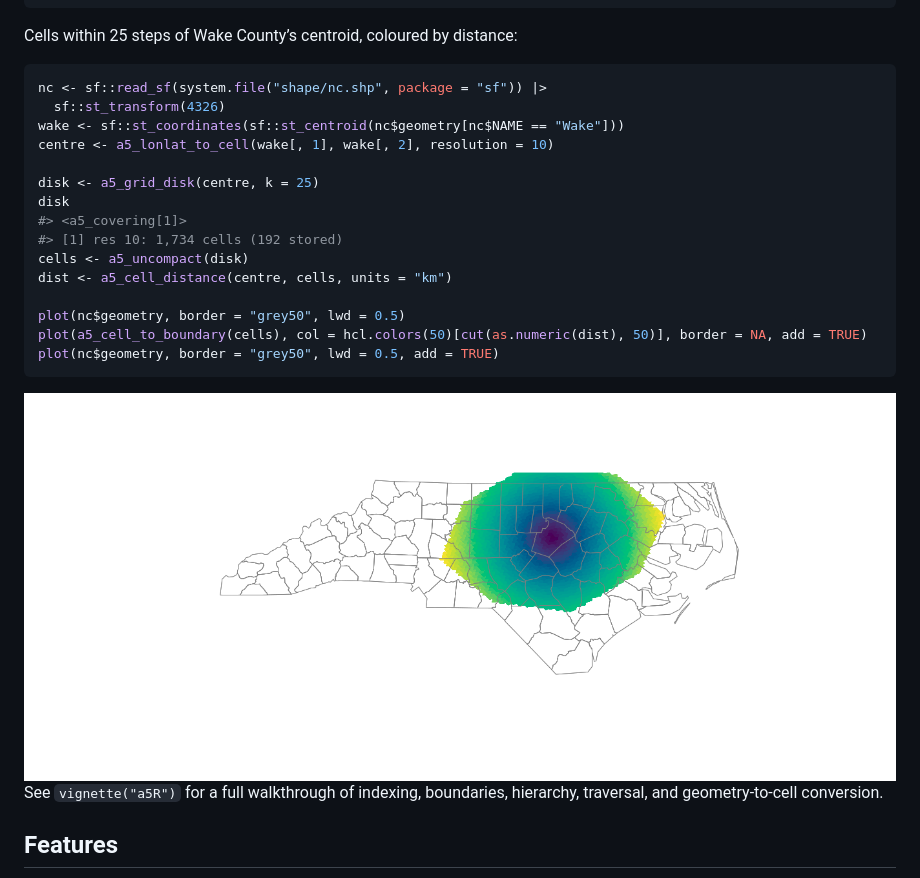
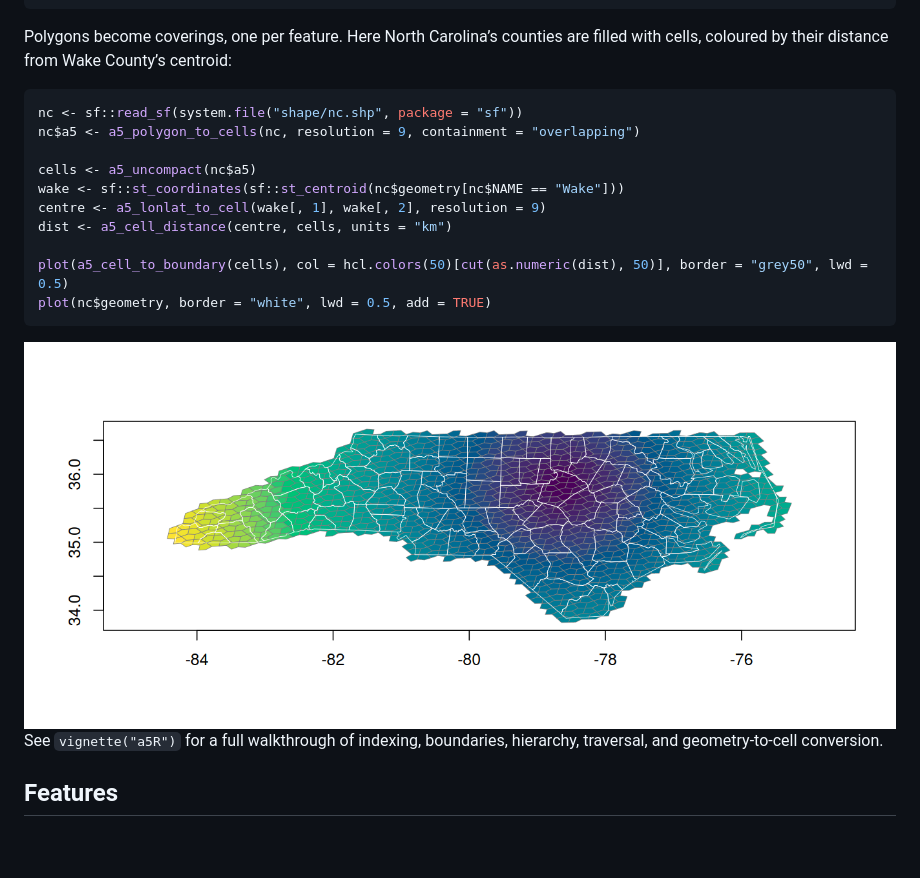
Before and after one commit to belian-earth/a5R, a Markdown page: README.md, the part around the change. Rendered like a GitHub page; pictures changed too: man/figures/README-grid-disk-1.png (deleted), man/figures/README-nc-distance-1.png (added); blank space fills up the shorter version.

Commit message:
README: county distance example

````diff
--- a/README.md
+++ b/README.md
@@ -71,27 +71,24 @@ a5_cell_to_children(cell)
 #> [1] 63bb942000000000 63bb946000000000 63bb94a000000000 63bb94e000000000
 ```
 
-Cells within 25 steps of Wake County’s centroid, coloured by distance:
+Polygons become coverings, one per feature. Here North Carolina’s
+counties are filled with cells, coloured by their distance from Wake
+County’s centroid:
 
 ``` r
-nc <- sf::read_sf(system.file("shape/nc.shp", package = "sf")) |>
-  sf::st_transform(4326)
+nc <- sf::read_sf(system.file("shape/nc.shp", package = "sf"))
+nc$a5 <- a5_polygon_to_cells(nc, resolution = 9, containment = "overlapping")
+
+cells <- a5_uncompact(nc$a5)
 wake <- sf::st_coordinates(sf::st_centroid(nc$geometry[nc$NAME == "Wake"]))
-centre <- a5_lonlat_to_cell(wake[, 1], wake[, 2], resolution = 10)
-
-disk <- a5_grid_disk(centre, k = 25)
-disk
-#> <a5_covering[1]>
-#> [1] res 10: 1,734 cells (192 stored)
-cells <- a5_uncompact(disk)
+centre <- a5_lonlat_to_cell(wake[, 1], wake[, 2], resolution = 9)
 dist <- a5_cell_distance(centre, cells, units = "km")
 
-plot(nc$geometry, border = "grey50", lwd = 0.5)
-plot(a5_cell_to_boundary(cells), col = hcl.colors(50)[cut(as.numeric(dist), 50)], border = NA, add = TRUE)
-plot(nc$geometry, border = "grey50", lwd = 0.5, add = TRUE)
+plot(a5_cell_to_boundary(cells), col = hcl.colors(50)[cut(as.numeric(dist), 50)], border = "grey50", lwd = 0.5)
+plot(nc$geometry, border = "white", lwd = 0.5, add = TRUE)
 ```
 
-<img src="man/figures/README-grid-disk-1.png" alt="North Carolina's counties with A5 cells within 25 steps of Wake County's centroid, coloured from dark at the centre to yellow at about 200 km." width="100%" />
+<img src="man/figures/README-nc-distance-1.png" alt="North Carolina's counties filled with A5 cells at resolution 9, coloured from dark near Wake County to yellow at the far west of the state." width="100%" />
 
 See `vignette("a5R")` for a full walkthrough of indexing, boundaries,
 hierarchy, traversal, and geometry-to-cell conversion.
````
Also changed, not shown: 1 other file.
